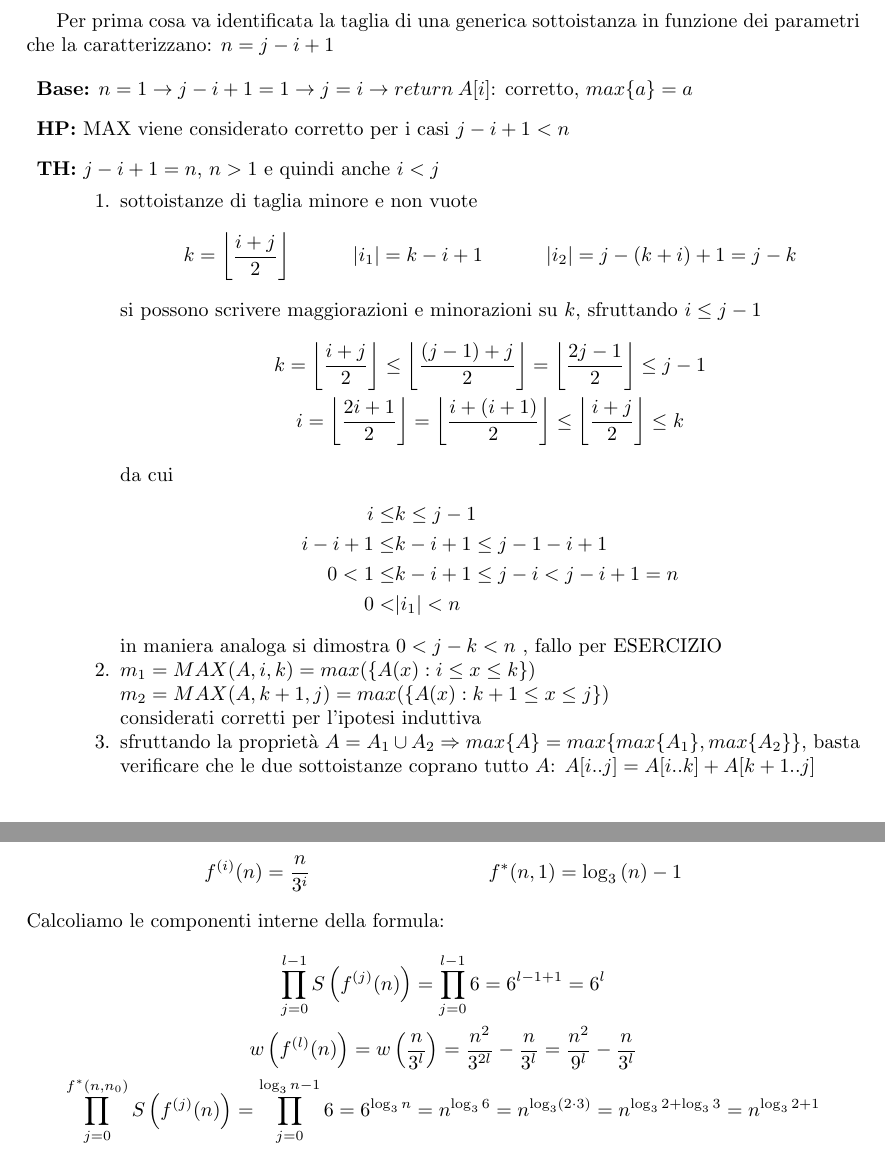
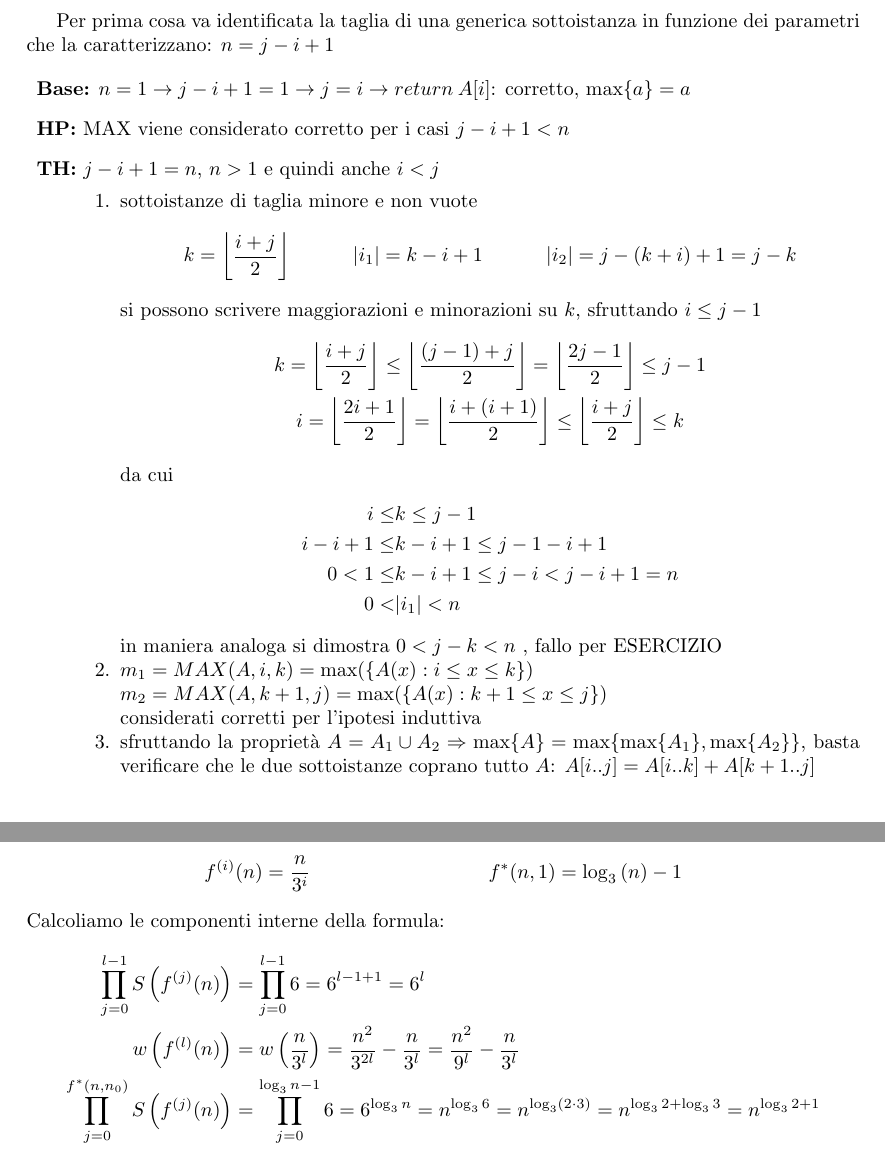
Before and after one commit to pitrisback/alg-ing, a LaTeX book (appunti/main.tex, which reads appunti/chapters/divide-conquer.tex, appunti/chapters/master-theorem.tex): two parts of pages 8 and 17 of 25, joined at a grey line, cut so that both start at the same text. Compiled offline with pdfLaTeX.

Commit message:
Piccoli miglioramenti alla formattazione

```diff
--- a/appunti/chapters/divide-conquer.tex
+++ b/appunti/chapters/divide-conquer.tex
@@ -124,7 +124,7 @@ Per prima cosa va identificata la taglia di una generica sottoistanza in funzion
 
 
 \begin{description}
-    \item{\textbf{Base:}} $n=1 \rightarrow j-i+1=1 \rightarrow j=i \rightarrow return \: A[i]$: corretto, $max\{a\}=a$
+    \item{\textbf{Base:}} $n=1 \rightarrow j-i+1=1 \rightarrow j=i \rightarrow return \: A[i]$: corretto, $\max\{a\}=a$
     \item{\textbf{HP:}} MAX viene considerato corretto per i casi $j-i+1 < n$
     \item{\textbf{TH:}} $j-i+1 = n$, $n>1$ e quindi anche $i<j$
         \begin{enumerate}[noitemsep,topsep=0pt,parsep=0pt,partopsep=0pt]
@@ -153,10 +153,10 @@ Per prima cosa va identificata la taglia di una generica sottoistanza in funzion
                 \end{equation*}
                 in maniera analoga si dimostra $ 0 < j-k < n $ , fallo per ESERCIZIO
             \item
-                $m_1 = MAX(A,i,k) = max(\{A(x):i \leq x \leq k \}) $ \\
-                $m_2 = MAX(A,k+1,j) = max(\{A(x):k+1 \leq x \leq j \}) $ \\
+                $m_1 = MAX(A,i,k) = \max(\{A(x):i \leq x \leq k \}) $ \\
+                $m_2 = MAX(A,k+1,j) = \max(\{A(x):k+1 \leq x \leq j \}) $ \\
                 considerati corretti per l'ipotesi induttiva
-            \item sfruttando la proprietà $ A = A_1 \cup A_2 \Rightarrow max\{A\} = max\{max\{A_1\}, max\{A_2\}\}$,
+            \item sfruttando la proprietà $ A = A_1 \cup A_2 \Rightarrow \max\{A\} = \max\{\max\{A_1\}, \max\{A_2\}\}$,
                 basta verificare che le due sottoistanze coprano tutto $A$: $A[i..j] = A[i..k] + A[k+1..j] $
         \end{enumerate}
 \end{description}
--- a/appunti/chapters/master-theorem.tex
+++ b/appunti/chapters/master-theorem.tex
@@ -248,12 +248,18 @@ Le formule di iterata $i-esima$ e ausiliaria si ricavano come spiegato nella sez
     f^{(i)}(n) &= \frac{n}{3^i} & f^*(n, 1) &= \log_3 \left( n \right) - 1
 \end{align*}
 Calcoliamo le componenti interne della formula:
-\begin{gather*}
-    \prod_{j=0}^{l-1} S \left( f^{(j)}(n) \right) = \prod_{j=0}^{l-1} 6 = 6^{l-1+1} = 6^l \\
-    w\left(f^{(l)}(n) \right) =  w \left( \frac{n}{3^l} \right) = \frac{n^2}{3^{2l}} - \frac{n}{3^l} = \frac{n^2}{9^l}-\frac{n}{3^l} \\
-    \prod_{j=0}^{f^*(n,n_0)} S \left( f^{(j)}(n) \right) = \prod_{j=0}^{\log_3 n-1} 6 = 6^{\log_3 n} =
+% \begin{gather*}
+\begin{align*}
+    \prod_{j=0}^{l-1} S \left( f^{(j)}(n) \right)
+    &= \prod_{j=0}^{l-1} 6 = 6^{l-1+1} = 6^l \\
+    w\left(f^{(l)}(n) \right)
+    &=  w \left( \frac{n}{3^l} \right)
+    = \frac{n^2}{3^{2l}} - \frac{n}{3^l} = \frac{n^2}{9^l}-\frac{n}{3^l} \\
+    \prod_{j=0}^{f^*(n,n_0)} S \left( f^{(j)}(n) \right)
+    &= \prod_{j=0}^{\log_3 n-1} 6 = 6^{\log_3 n} =
     n^{\log_3 6} = n^{\log_3 (2\cdot3)} = n^{\log_3 2 + \log_3 3} = n^{\log_3 2 + 1}
-\end{gather*}
+% \end{gather*}
+\end{align*}
 La formula risulta quindi:
 \begin{align*}
     T(n) & = \sum_{l=0}^{\log_3 n-1} 6^l \left( \frac{n^2}{9^l}-\frac{n}{3^l} \right) + 4 n^{\log_3 2 + 1} \\
```
Also changed, not shown: appunti/chapters/divide-conquer.tex (7 more changed lines), appunti/chapters/master-theorem.tex (2 more changed lines).
